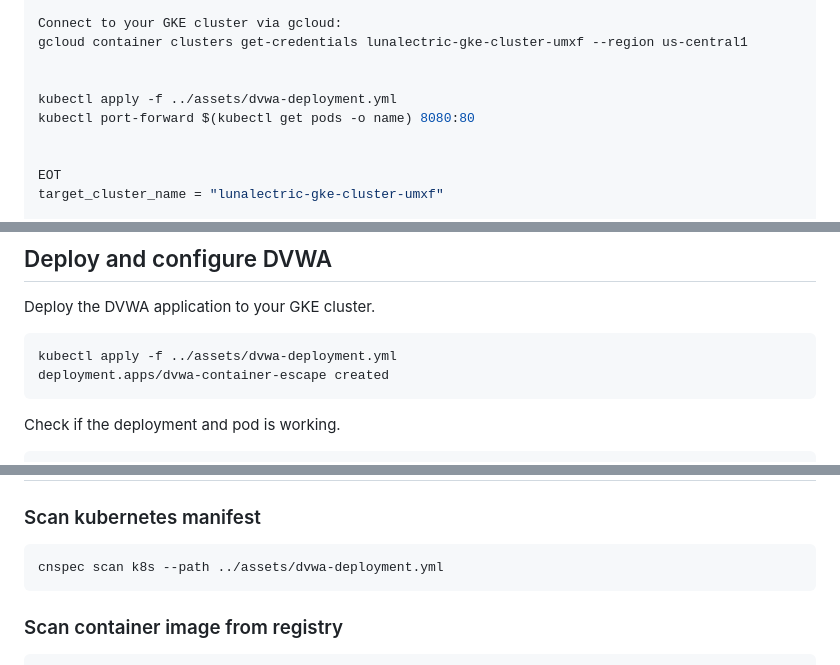
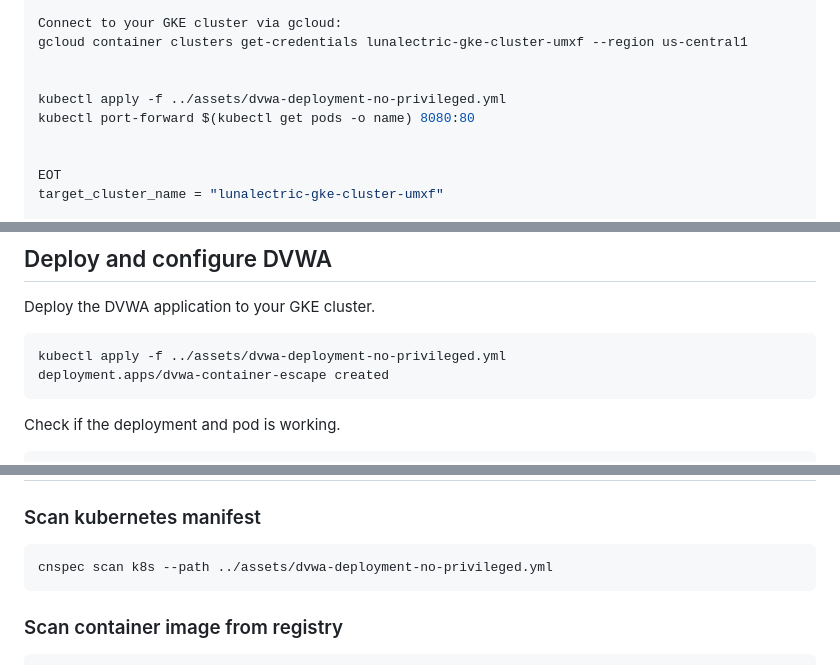
Before and after one commit to mondoohq/samples, a Markdown page: gke/README.md, 3 parts joined by grey strips. Rendered like a GitHub page.

Commit message:
gke/README.md fixes contents+++++
Signed-off-by: Manuel Weber <manuel@mondoo.com>

````diff
--- a/gke/README.md
+++ b/gke/README.md
@@ -99,7 +99,7 @@ Connect to your GKE cluster via gcloud:
 gcloud container clusters get-credentials lunalectric-gke-cluster-umxf --region us-central1
 
 
-kubectl apply -f ../assets/dvwa-deployment.yml
+kubectl apply -f ../assets/dvwa-deployment-no-privileged.yml
 kubectl port-forward $(kubectl get pods -o name) 8080:80
 
 
@@ -151,7 +151,7 @@ Copy and paste the install commands from the Mondoo Dashboard to deploy the Mond
 Deploy the DVWA application to your GKE cluster.
 
 ```bash
-kubectl apply -f ../assets/dvwa-deployment.yml
+kubectl apply -f ../assets/dvwa-deployment-no-privileged.yml
 deployment.apps/dvwa-container-escape created
 ```
 
@@ -582,7 +582,7 @@ uid=0(root) gid=0(root) groups=0(root),1(bin),2(daemon),3(sys),4(adm),6(disk),10
 ### Scan kubernetes manifest
 
 ```bash
-cnspec scan k8s --path ../assets/dvwa-deployment.yml
+cnspec scan k8s --path ../assets/dvwa-deployment-no-privileged.yml
 ```
 
 ### Scan container image from registry
````
